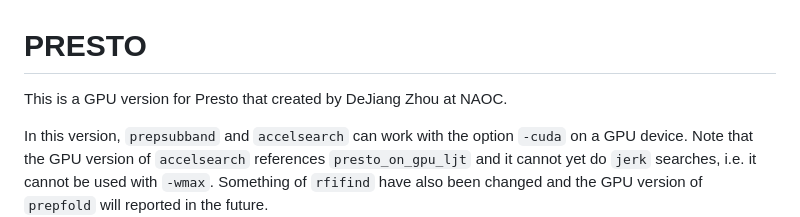
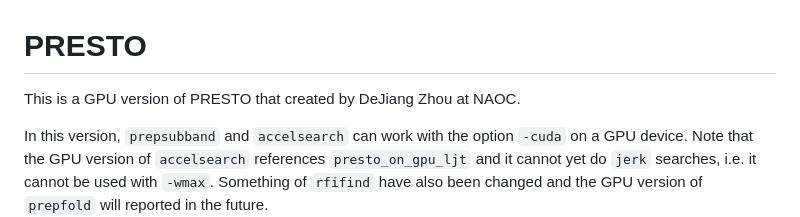
Before and after one commit to zdj649150499/Presto_GPU, a Markdown page: README.md, the part around the change. Rendered like a GitHub page.

```diff
--- a/README.md
+++ b/README.md
@@ -1,6 +1,6 @@
 # PRESTO
 
-This is a GPU version for Presto that created by DeJiang Zhou at NAOC.
+This is a GPU version of PRESTO that created by DeJiang Zhou at NAOC.
 
 In this version, `prepsubband` and `accelsearch` can work with the option `-cuda` on a GPU device.
 Note that the GPU version of `accelsearch` references `presto_on_gpu_ljt` and it cannot yet do `jerk` searches, i.e. it cannot be used with `-wmax`.
```
